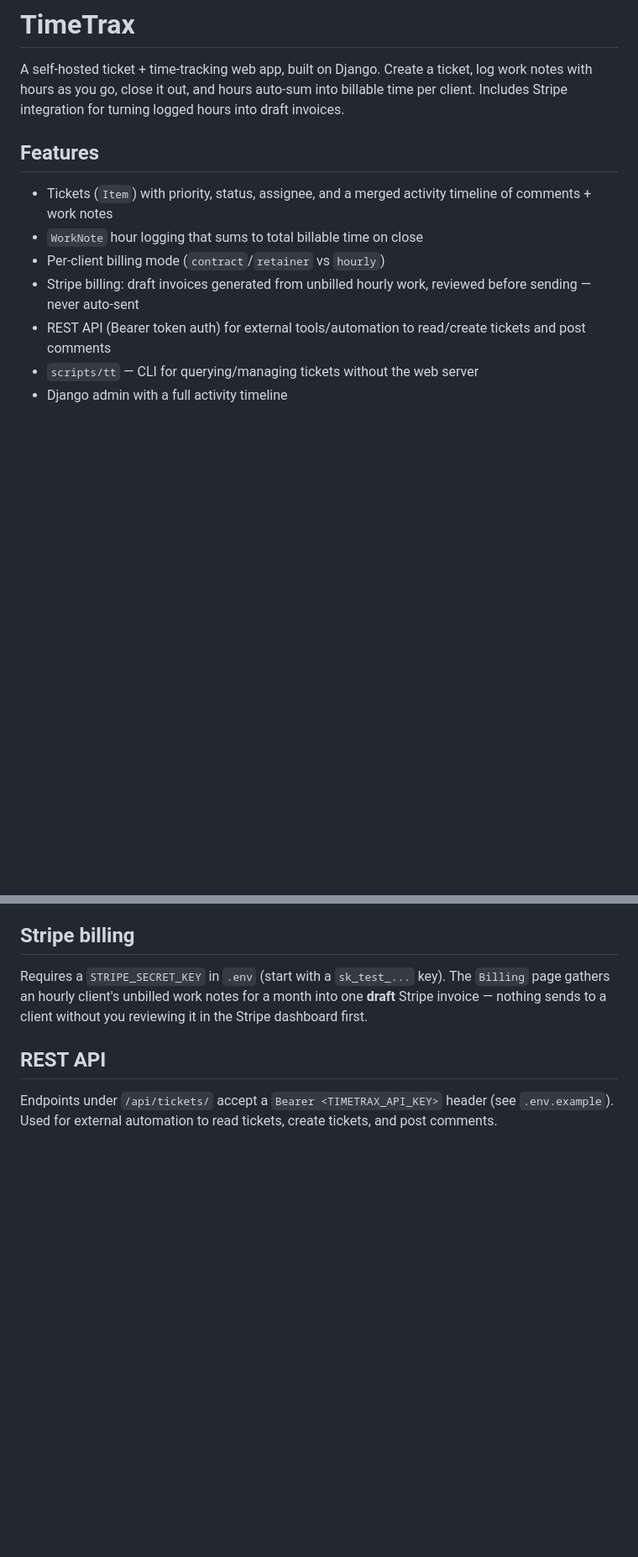
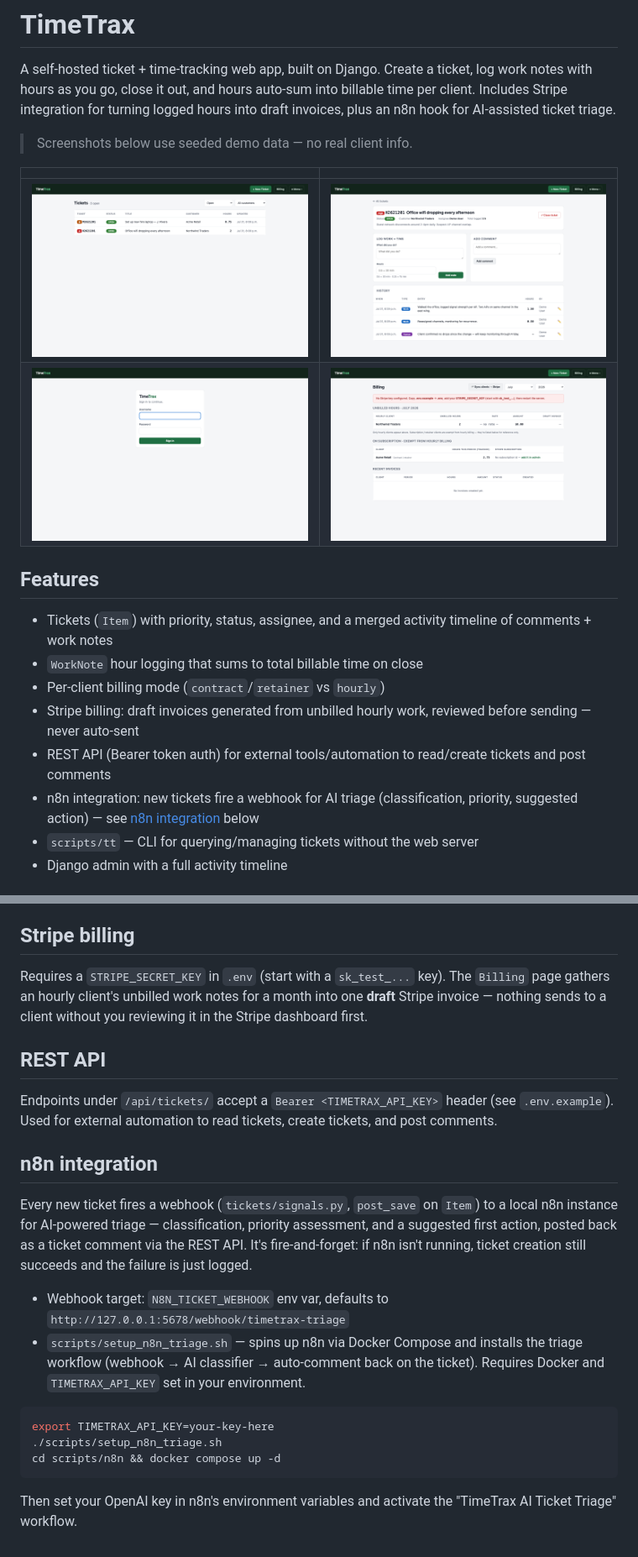
Before and after one commit to veteranop/timetrax, a Markdown page: README.md, 2 parts joined by grey strips. Shown at 84% size. Drawn GitHub-style; pictures changed too: docs/screenshots/billing.png (added), docs/screenshots/dashboard.png (added), docs/screenshots/login.png (added); blank space fills up the shorter version.

Commit message:
Add README screenshots and document the n8n triage integration
Screenshots use seeded demo data (fake clients/tickets), not real records.

````diff
--- a/README.md
+++ b/README.md
@@ -3,7 +3,14 @@
 A self-hosted ticket + time-tracking web app, built on Django. Create a ticket,
 log work notes with hours as you go, close it out, and hours auto-sum into
 billable time per client. Includes Stripe integration for turning logged hours
-into draft invoices.
+into draft invoices, plus an n8n hook for AI-assisted ticket triage.
+
+> Screenshots below use seeded demo data — no real client info.
+
+| | |
+|---|---|
+| ![Ticket list](docs/screenshots/dashboard.png) | ![Ticket detail](docs/screenshots/ticket-detail.png) |
+| ![Login](docs/screenshots/login.png) | ![Billing](docs/screenshots/billing.png) |
 
 ## Features
 
@@ -15,6 +22,8 @@ into draft invoices.
   before sending — never auto-sent
 - REST API (Bearer token auth) for external tools/automation to read/create
   tickets and post comments
+- n8n integration: new tickets fire a webhook for AI triage (classification,
+  priority, suggested action) — see [n8n integration](#n8n-integration) below
 - `scripts/tt` — CLI for querying/managing tickets without the web server
 - Django admin with a full activity timeline
 
@@ -54,3 +63,26 @@ it in the Stripe dashboard first.
 Endpoints under `/api/tickets/` accept a `Bearer <TIMETRAX_API_KEY>` header
 (see `.env.example`). Used for external automation to read tickets, create
 tickets, and post comments.
+
+## n8n integration
+
+Every new ticket fires a webhook (`tickets/signals.py`, `post_save` on `Item`)
+to a local n8n instance for AI-powered triage — classification, priority
+assessment, and a suggested first action, posted back as a ticket comment via
+the REST API. It's fire-and-forget: if n8n isn't running, ticket creation
+still succeeds and the failure is just logged.
+
+- Webhook target: `N8N_TICKET_WEBHOOK` env var, defaults to
+  `http://127.0.0.1:5678/webhook/timetrax-triage`
+- `scripts/setup_n8n_triage.sh` — spins up n8n via Docker Compose and installs
+  the triage workflow (webhook → AI classifier → auto-comment back on the
+  ticket). Requires Docker and `TIMETRAX_API_KEY` set in your environment.
+
+```bash
+export TIMETRAX_API_KEY=your-key-here
+./scripts/setup_n8n_triage.sh
+cd scripts/n8n && docker compose up -d
+```
+
+Then set your OpenAI key in n8n's environment variables and activate the
+"TimeTrax AI Ticket Triage" workflow.
````
